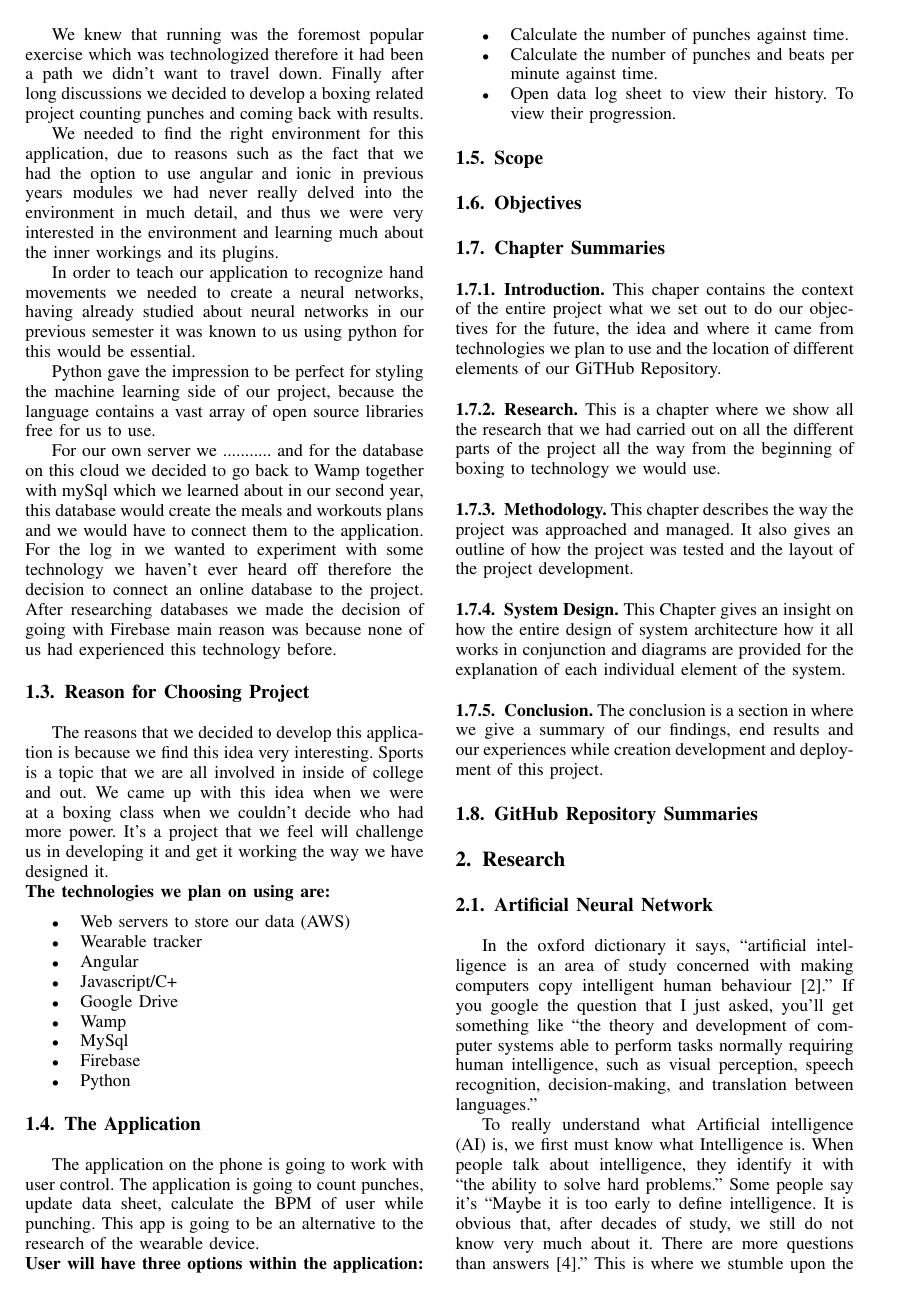
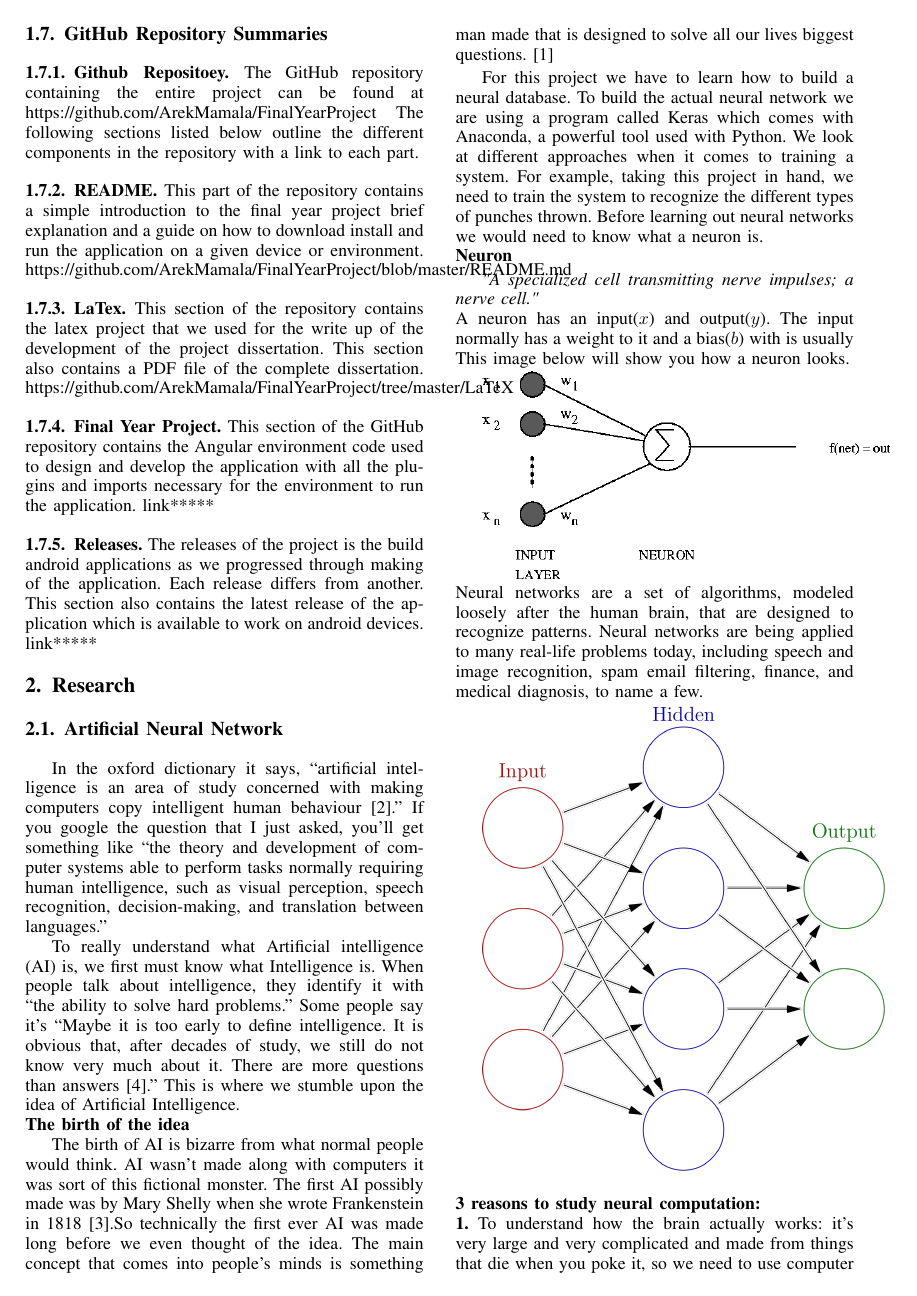
Before and after one commit to ArekMamala/FinalYearProject, a LaTeX paper (LaTeX/main.tex): page 2 of 4 before the commit and page 3 of 5 after it. Compiled offline with pdfLaTeX.

Commit message:
introduction updated ready for review

```diff
--- a/LaTeX/main.tex
+++ b/LaTeX/main.tex
@@ -99,5 +95,4 @@ The application on the phone is going to work with user control. The application
 \item Open data log sheet to view their history. To view their progression.
 \end{itemize}
 
-\subsection{Scope}
 \subsection{Objectives}
@@ -115,10 +123,24 @@ This chapter describes the way the project was approached and managed. It also g
 This Chapter gives an insight on how the entire design of system architecture how it all works in conjunction and diagrams are provided for the explanation of each individual element of the system.
 \subsubsection{Conclusion}
 The conclusion is a section in where we give a summary of our findings, end results and our experiences while creation development and deployment of this project.
+
 \subsection{GitHub Repository Summaries}
-
-
-
+\subsubsection{Github Repositoey}
+The GitHub repository containing the entire project can be found at
+https://github.com/ArekMamala/FinalYearProject
+The following sections listed below outline the different components in the repository with a link to each part.
+\subsubsection{README}
+This part of the repository contains a simple introduction to the final year project brief explanation and a guide on how to download  install and run the application on a given device or environment.
+https://github.com/ArekMamala/FinalYearProject/blob/master/README.md
+\subsubsection{LaTex}
+This section of the repository contains the latex project that we used for the write up of the development of the project dissertation. This section also contains a PDF file of the complete dissertation.
+https://github.com/ArekMamala/FinalYearProject/tree/master/LaTeX
+\subsubsection{Final Year Project}
+This section of the GitHub repository contains the Angular environment code used to design and develop the application with all the plugins and imports necessary for the environment to run the application.
+link*****
+\subsubsection{Releases}
+The releases of the project is the build android applications as we progressed through making of the application. Each release differs from another. This section also contains the latest release of the application which is available to work on android devices.
+link*****
 \section{Research}
 
 \subsection{Artificial Neural Network}
```
Also changed, not shown: LaTeX/main.tex (17 more changed lines).
